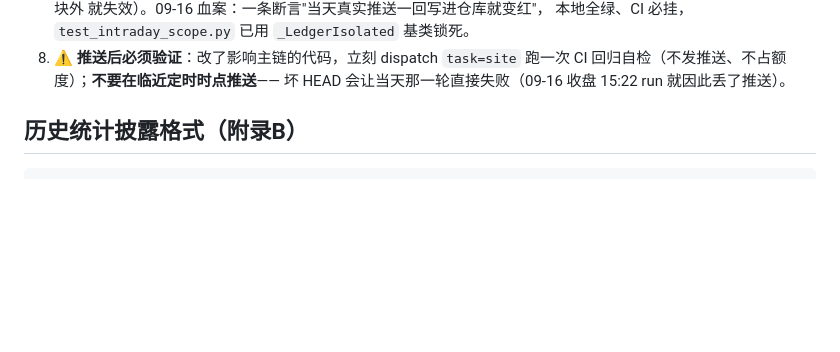
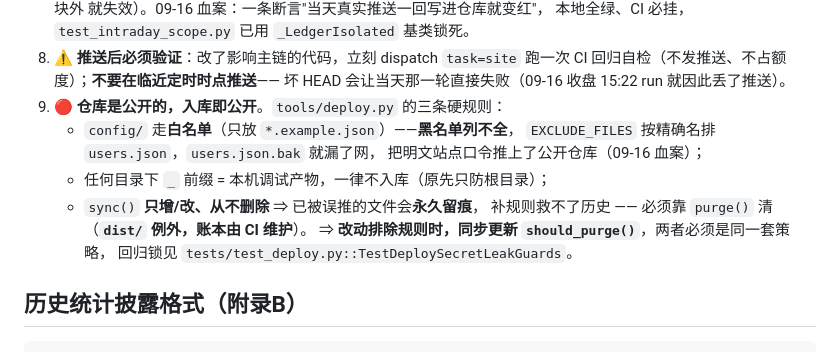
Before and after one commit to aprildream24/astock-system, a Markdown page: README.md, the part around the change. Rendered like a GitHub page; blank space fills up the shorter version.

Commit message:
deploy: 修复全天零推送 + 分用户分级权限

```diff
--- a/README.md
+++ b/README.md
@@ -260,6 +260,15 @@ tests/           回归测试（`run_regression.py` 硬编码白名单，PASS=47
 8. ⚠️ **推送后必须验证**：改了影响主链的代码，立刻 dispatch `task=site`
    跑一次 CI 回归自检（不发推送、不占额度）；**不要在临近定时时点推送**——
    坏 HEAD 会让当天那一轮直接失败（09-16 收盘 15:22 run 就因此丢了推送）。
+9. 🔴 **仓库是公开的，入库即公开**。`tools/deploy.py` 的三条硬规则：
+   - `config/` 走**白名单**（只放 `*.example.json`）——**黑名单列不全**，
+     `EXCLUDE_FILES` 按精确名排 `users.json`，`users.json.bak` 就漏了网，
+     把明文站点口令推上了公开仓库（09-16 血案）；
+   - 任何目录下 `_` 前缀 = 本机调试产物，一律不入库（原先只防根目录）；
+   - `sync()` **只增/改、从不删除** ⇒ 已被误推的文件会**永久留痕**，
+     补规则救不了历史 —— 必须靠 `purge()` 清（**`dist/` 例外，账本由 CI 维护**）。
+   ⇒ **改动排除规则时，同步更新 `should_purge()`**，两者必须是同一套策略，
+   回归锁见 `tests/test_deploy.py::TestDeploySecretLeakGuards`。
 
 ## 历史统计披露格式（附录B）
 
```
